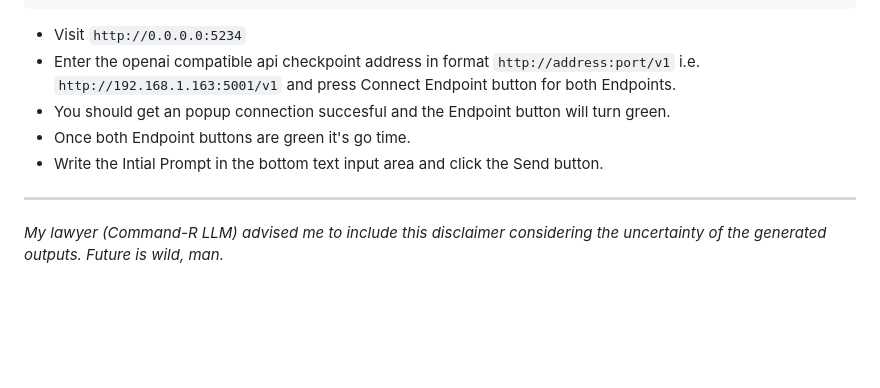
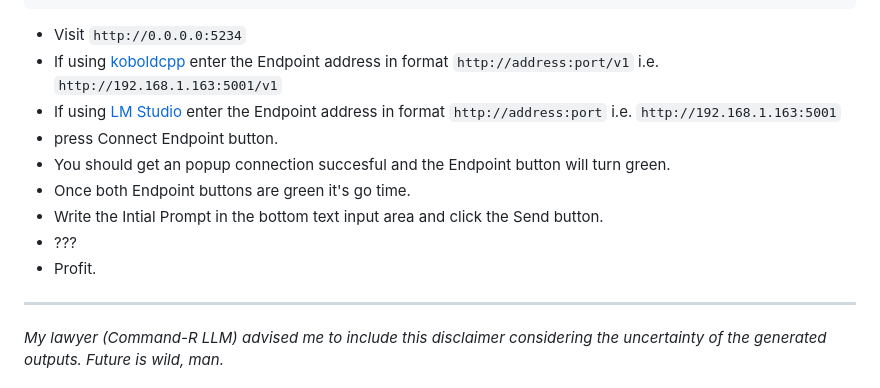
Before and after one commit to domsantschi/llm-convo, a Markdown page: README.md, the part around one of its changes. Drawn GitHub-style; blank space fills up the shorter version.

Commit message:
Update README.md
added information about LM Studio compatibility

```diff
--- a/README.md
+++ b/README.md
@@ -53,10 +53,14 @@ llm-convo  | Press CTRL+C to quit
 
 
 - Visit `http://0.0.0.0:5234`
-- Enter the openai compatible api checkpoint address in format `http://address:port/v1` i.e. `http://192.168.1.163:5001/v1` and press Connect Endpoint button for both Endpoints.
+- If using [koboldcpp](https://github.com/LostRuins/koboldcpp) enter the Endpoint address in format `http://address:port/v1` i.e. `http://192.168.1.163:5001/v1`
+- If using [LM Studio](https://github.com/lmstudio-ai) enter the Endpoint address in format `http://address:port` i.e. `http://192.168.1.163:5001`
+- press Connect Endpoint button.
 - You should get an popup connection succesful and the Endpoint button will turn green.
 - Once both Endpoint buttons are green it's go time.
 - Write the Intial Prompt in the bottom text input area and click the Send button.
+- ???
+- Profit.
 
 ---
 
```
Also changed, not shown: other parts of README.md (+1 -1 lines).
